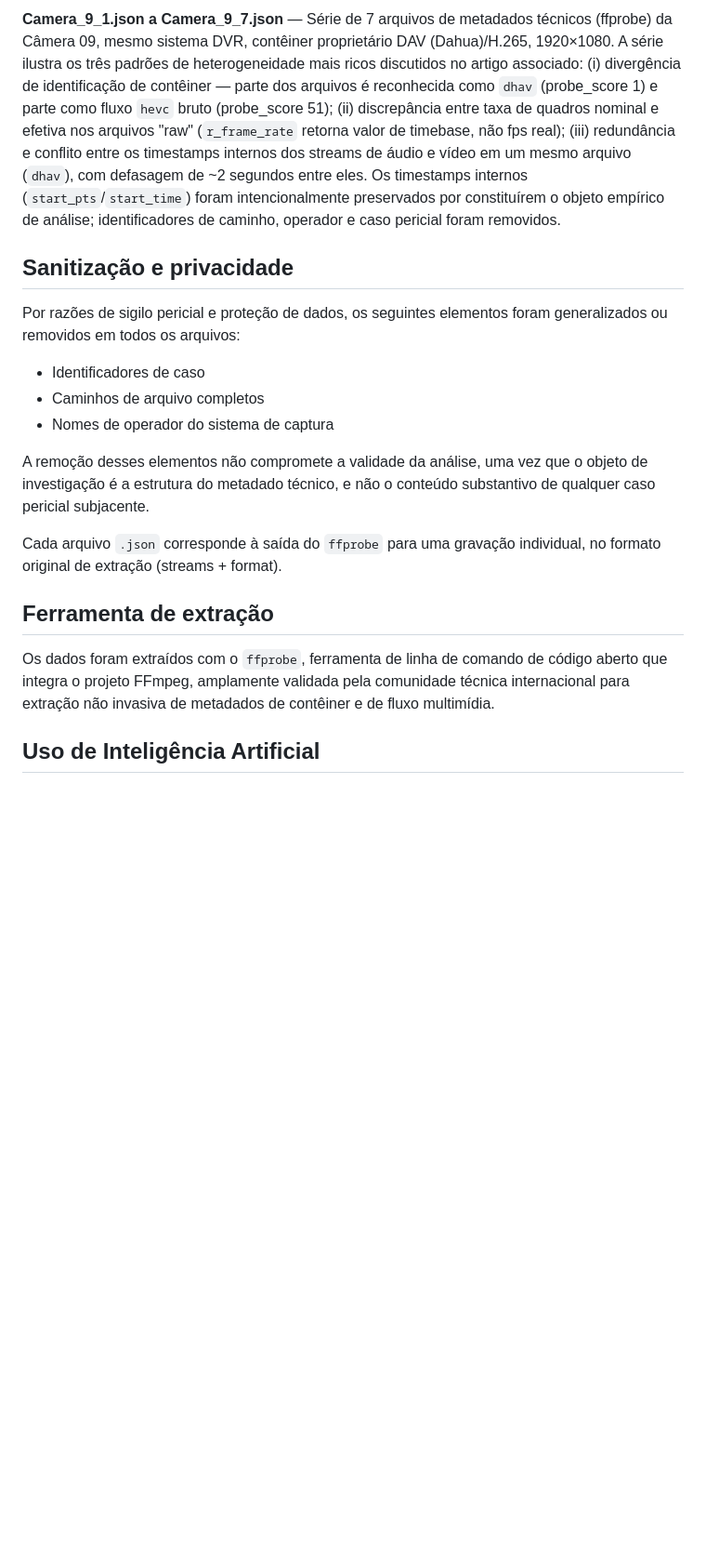
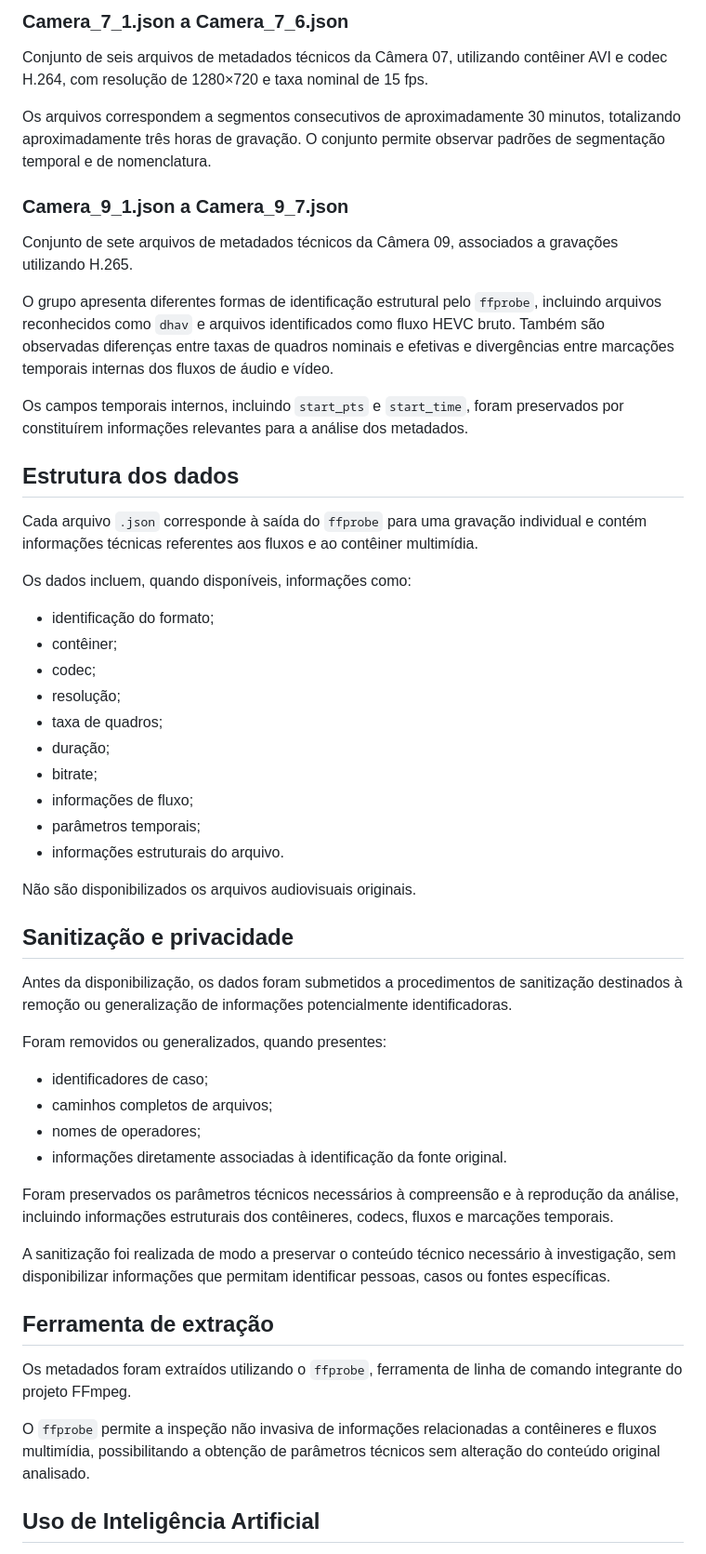
Before and after one commit to Aldo2019/Ontologias_Reasoners_DL_pericia_audiovisual, a Markdown page: README.md, the part around one of its changes. Shown at 93% size. GitHub-like rendering; blank space fills up the shorter version.

```diff
--- a/README.md
+++ b/README.md
@@ -58,28 +55,57 @@ formatos de contêiner (AVI/H.264 e DAV proprietário/H.265).
 
-**Camera_9_1.json a Camera_9_7.json** — Série de 7 arquivos de metadados técnicos (ffprobe) da Câmera 09, mesmo sistema DVR, contêiner proprietário DAV (Dahua)/H.265, 1920×1080. A série ilustra os três padrões de heterogeneidade mais ricos discutidos no artigo associado: (i) divergência de identificação de contêiner — parte dos arquivos é reconhecida como `dhav` (probe_score 1) e parte como fluxo `hevc` bruto (probe_score 51); (ii) discrepância entre taxa de quadros nominal e efetiva nos arquivos "raw" (`r_frame_rate` retorna valor de timebase, não fps real); (iii) redundância e conflito entre os timestamps internos dos streams de áudio e vídeo em um mesmo arquivo (`dhav`), com defasagem de ~2 segundos entre eles. Os timestamps internos (`start_pts`/`start_time`) foram intencionalmente preservados por constituírem o objeto empírico de análise; identificadores de caminho, operador e caso pericial foram removidos.
+### Camera_7_1.json a Camera_7_6.json
+
+Conjunto de seis arquivos de metadados técnicos da Câmera 07, utilizando contêiner AVI e codec H.264, com resolução de 1280×720 e taxa nominal de 15 fps.
+
+Os arquivos correspondem a segmentos consecutivos de aproximadamente 30 minutos, totalizando aproximadamente três horas de gravação. O conjunto permite observar padrões de segmentação temporal e de nomenclatura.
+
+### Camera_9_1.json a Camera_9_7.json
+
+Conjunto de sete arquivos de metadados técnicos da Câmera 09, associados a gravações utilizando H.265.
+
+O grupo apresenta diferentes formas de identificação estrutural pelo `ffprobe`, incluindo arquivos reconhecidos como `dhav` e arquivos identificados como fluxo HEVC bruto. Também são observadas diferenças entre taxas de quadros nominais e efetivas e divergências entre marcações temporais internas dos fluxos de áudio e vídeo.
+
+Os campos temporais internos, incluindo `start_pts` e `start_time`, foram preservados por constituírem informações relevantes para a análise dos metadados.
+
+## Estrutura dos dados
+
+Cada arquivo `.json` corresponde à saída do `ffprobe` para uma gravação individual e contém informações técnicas referentes aos fluxos e ao contêiner multimídia.
+
+Os dados incluem, quando disponíveis, informações como:
+
+* identificação do formato;
+* contêiner;
+* codec;
+* resolução;
+* taxa de quadros;
+* duração;
+* bitrate;
+* informações de fluxo;
+* parâmetros temporais;
+* informações estruturais do arquivo.
+
+Não são disponibilizados os arquivos audiovisuais originais.
 
 ## Sanitização e privacidade
 
-Por razões de sigilo pericial e proteção de dados, os seguintes elementos
-foram generalizados ou removidos em todos os arquivos:
+Antes da disponibilização, os dados foram submetidos a procedimentos de sanitização destinados à remoção ou generalização de informações potencialmente identificadoras.
 
-- Identificadores de caso
-- Caminhos de arquivo completos
-- Nomes de operador do sistema de captura
+Foram removidos ou generalizados, quando presentes:
 
-A remoção desses elementos não compromete a validade da análise, uma vez
-que o objeto de investigação é a estrutura do metadado técnico, e não o
-conteúdo substantivo de qualquer caso pericial subjacente.
+* identificadores de caso;
+* caminhos completos de arquivos;
+* nomes de operadores;
+* informações diretamente associadas à identificação da fonte original.
 
-Cada arquivo `.json` corresponde à saída do `ffprobe` para uma gravação
-individual, no formato original de extração (streams + format).
+Foram preservados os parâmetros técnicos necessários à compreensão e à reprodução da análise, incluindo informações estruturais dos contêineres, codecs, fluxos e marcações temporais.
+
+A sanitização foi realizada de modo a preservar o conteúdo técnico necessário à investigação, sem disponibilizar informações que permitam identificar pessoas, casos ou fontes específicas.
 
 ## Ferramenta de extração
 
-Os dados foram extraídos com o `ffprobe`, ferramenta de linha de comando de
-código aberto que integra o projeto FFmpeg, amplamente validada pela
-comunidade técnica internacional para extração não invasiva de metadados
-de contêiner e de fluxo multimídia.
+Os metadados foram extraídos utilizando o `ffprobe`, ferramenta de linha de comando integrante do projeto FFmpeg.
+
+O `ffprobe` permite a inspeção não invasiva de informações relacionadas a contêineres e fluxos multimídia, possibilitando a obtenção de parâmetros técnicos sem alteração do conteúdo original analisado.
 
 ## Uso de Inteligência Artificial
 
```
Also changed, not shown: other parts of README.md (+53 -52 lines).
